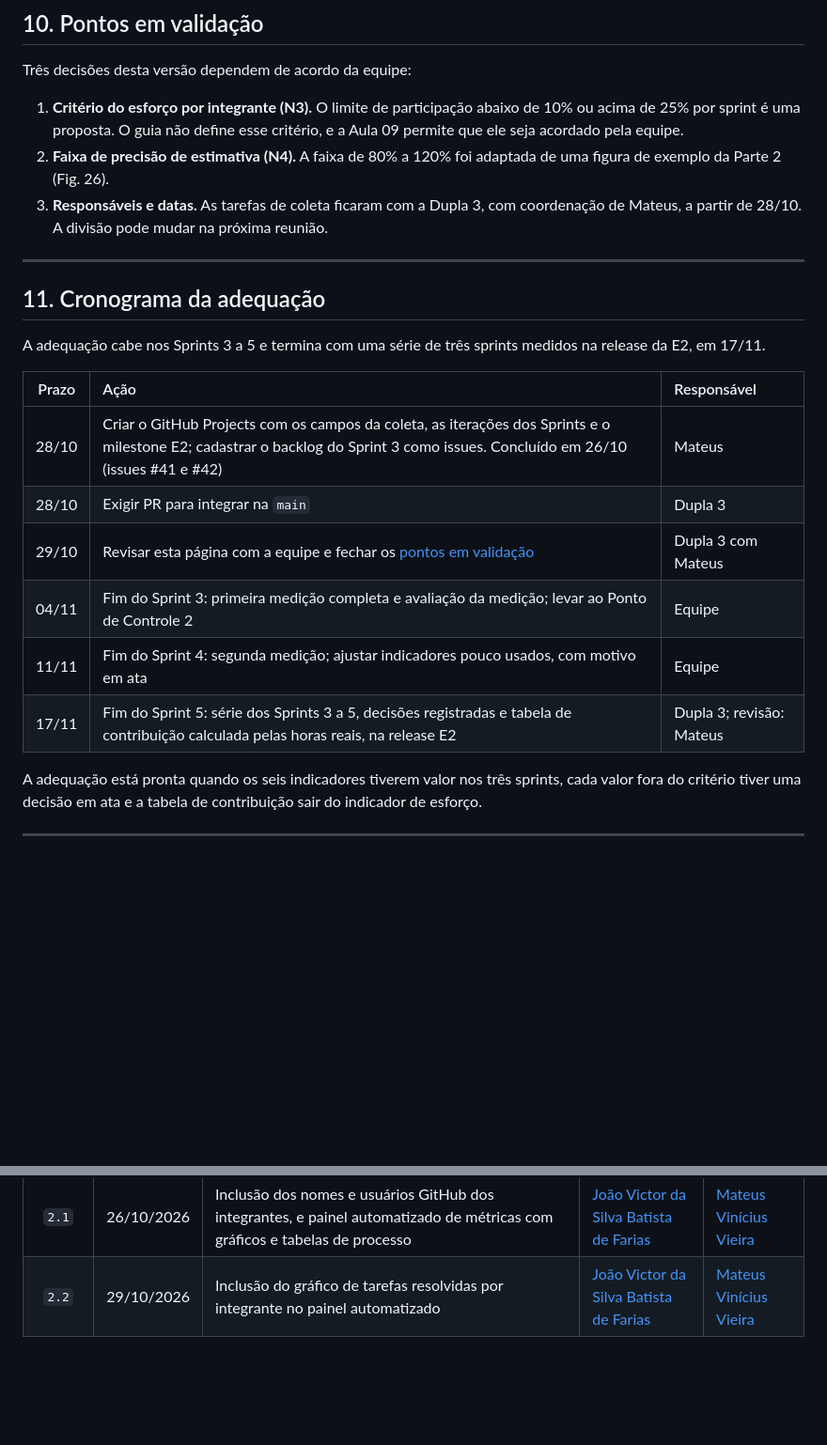
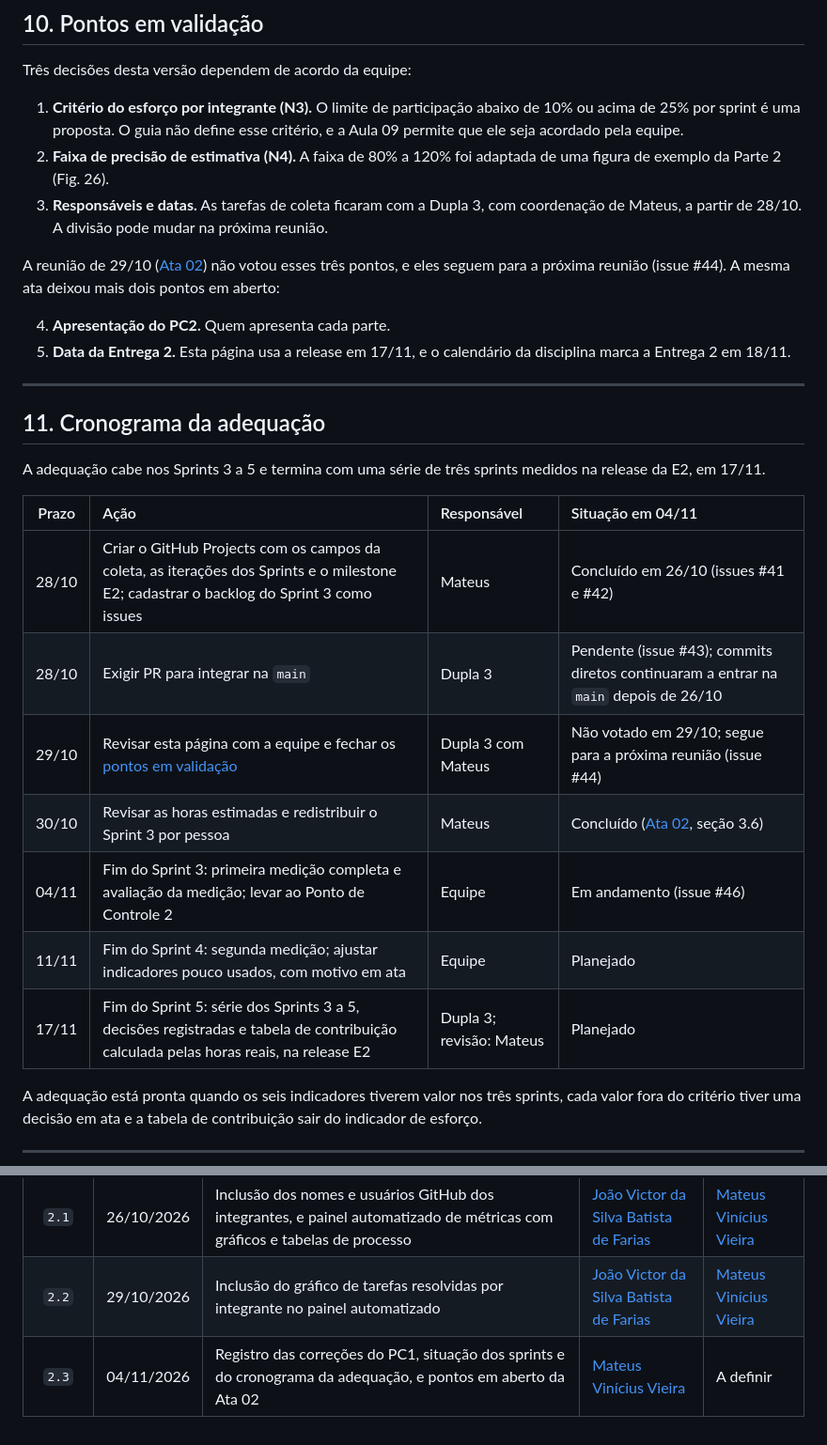
Before and after one commit to FCTE-Qualidade-de-Software-1/2026-2_T02_FRANS_BILAS, a Markdown page: documentation/content/gestao.md, 2 parts joined by grey strips. Shown at 94% size. Drawn GitHub-style; blank space fills up the shorter version.

```diff
--- a/documentation/content/gestao.md
+++ b/documentation/content/gestao.md
@@ -281,20 +299,26 @@ Três decisões desta versão dependem de acordo da equipe:
 2. **Faixa de precisão de estimativa (N4).** A faixa de 80% a 120% foi adaptada de uma figura de exemplo da Parte 2 (Fig. 26).
 3. **Responsáveis e datas.** As tarefas de coleta ficaram com a Dupla 3, com coordenação de Mateus, a partir de 28/10. A divisão pode mudar na próxima reunião.
 
+A reunião de 29/10 ([Ata 02](atas/index.md)) não votou esses três pontos, e eles seguem para a próxima reunião (issue #44). A mesma ata deixou mais dois pontos em aberto:
+
+4. **Apresentação do PC2.** Quem apresenta cada parte.
+5. **Data da Entrega 2.** Esta página usa a release em 17/11, e o calendário da disciplina marca a Entrega 2 em 18/11.
+
 ---
 
 ## 11. Cronograma da adequação
 
 A adequação cabe nos Sprints 3 a 5 e termina com uma série de três sprints medidos na release da E2, em 17/11.
 
-| Prazo | Ação | Responsável |
-| :---: | :--- | :--- |
-| 28/10 | Criar o GitHub Projects com os campos da coleta, as iterações dos Sprints e o milestone E2; cadastrar o backlog do Sprint 3 como issues. Concluído em 26/10 (issues #41 e #42) | Mateus |
-| 28/10 | Exigir PR para integrar na `main` | Dupla 3 |
-| 29/10 | Revisar esta página com a equipe e fechar os [pontos em validação](#10-pontos-em-validacao) | Dupla 3 com Mateus |
-| 04/11 | Fim do Sprint 3: primeira medição completa e avaliação da medição; levar ao Ponto de Controle 2 | Equipe |
-| 11/11 | Fim do Sprint 4: segunda medição; ajustar indicadores pouco usados, com motivo em ata | Equipe |
-| 17/11 | Fim do Sprint 5: série dos Sprints 3 a 5, decisões registradas e tabela de contribuição calculada pelas horas reais, na release E2 | Dupla 3; revisão: Mateus |
+| Prazo | Ação | Responsável | Situação em 04/11 |
+| :---: | :--- | :--- | :--- |
+| 28/10 | Criar o GitHub Projects com os campos da coleta, as iterações dos Sprints e o milestone E2; cadastrar o backlog do Sprint 3 como issues | Mateus | Concluído em 26/10 (issues #41 e #42) |
+| 28/10 | Exigir PR para integrar na `main` | Dupla 3 | Pendente (issue #43); commits diretos continuaram a entrar na `main` depois de 26/10 |
+| 29/10 | Revisar esta página com a equipe e fechar os [pontos em validação](#10-pontos-em-validacao) | Dupla 3 com Mateus | Não votado em 29/10; segue para a próxima reunião (issue #44) |
+| 30/10 | Revisar as horas estimadas e redistribuir o Sprint 3 por pessoa | Mateus | Concluído ([Ata 02](atas/index.md), seção 3.6) |
+| 04/11 | Fim do Sprint 3: primeira medição completa e avaliação da medição; levar ao Ponto de Controle 2 | Equipe | Em andamento (issue #46) |
+| 11/11 | Fim do Sprint 4: segunda medição; ajustar indicadores pouco usados, com motivo em ata | Equipe | Planejado |
+| 17/11 | Fim do Sprint 5: série dos Sprints 3 a 5, decisões registradas e tabela de contribuição calculada pelas horas reais, na release E2 | Dupla 3; revisão: Mateus | Planejado |
 
 A adequação está pronta quando os seis indicadores tiverem valor nos três sprints, cada valor fora do critério tiver uma decisão em ata e a tabela de contribuição sair do indicador de esforço.
 
@@ -319,3 +343,4 @@ A Parte 3 do guia (garantia de software e dívida técnica) não entra na gestã
 | `2.0` | 26/10/2026 | Adequação ao PSM/CID: diagnóstico, necessidades N1 a N6, indicadores da tabela ICM, construtos completos, processo de medição, regras de coleta e cronograma até a E2 | [Mateus Vinícius Vieira](https://github.com/matix0) | A definir |
 | `2.1` | 26/10/2026 | Inclusão dos nomes e usuários GitHub dos integrantes, e painel automatizado de métricas com gráficos e tabelas de processo | [João Victor da Silva Batista de Farias](https://github.com/beyondmagic) | [Mateus Vinícius Vieira](https://github.com/matix0) |
 | `2.2` | 29/10/2026 | Inclusão do gráfico de tarefas resolvidas por integrante no painel automatizado | [João Victor da Silva Batista de Farias](https://github.com/beyondmagic) | [Mateus Vinícius Vieira](https://github.com/matix0) |
+| `2.3` | 04/11/2026 | Registro das correções do PC1, situação dos sprints e do cronograma da adequação, e pontos em aberto da Ata 02 | [Mateus Vinícius Vieira](https://github.com/matix0) | A definir |
```
Also changed, not shown: other parts of documentation/content/gestao.md (+20 -2 lines).
